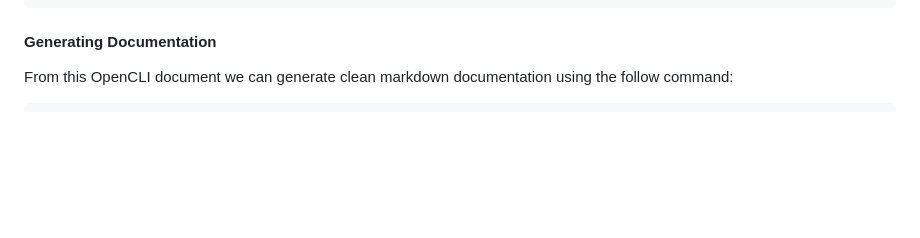
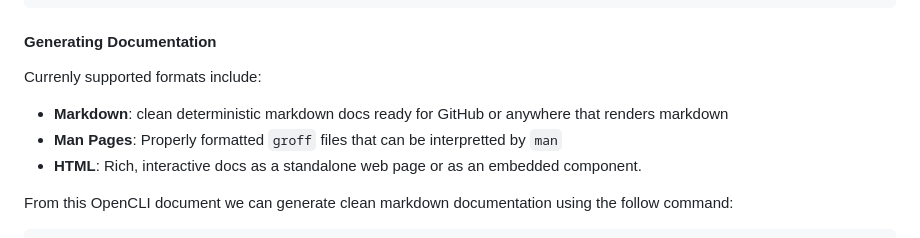
Before and after one commit to bcdxn/opencli, a Markdown page: README.md, the part around the change. Rendered like a GitHub page; blank space fills up the shorter version.

Commit message:
docs: update support for man

````diff
--- a/README.md
+++ b/README.md
@@ -134,6 +134,12 @@ commands:
 ```
 
 #### Generating Documentation
+
+Currenly supported formats include:
+
+- **Markdown**: clean deterministic markdown docs ready for GitHub or anywhere that renders markdown
+- **Man Pages**: Properly formatted `groff` files that can be interpretted by `man`
+- **HTML**: Rich, interactive docs as a standalone web page or as an embedded component.
 
 From this OpenCLI document we can generate clean markdown documentation using the follow command:
 
````
